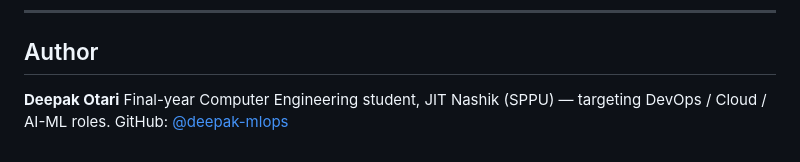
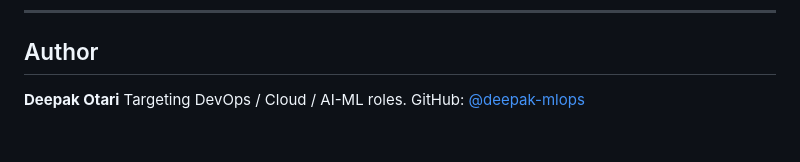
Before and after one commit to deepak-mlops/elastic-beanstalk-docker-deploy, a Markdown page: elastic-beanstalk-docker-deploy/README.md, the part around the change. Drawn GitHub-style.

```diff
--- a/elastic-beanstalk-docker-deploy/README.md
+++ b/elastic-beanstalk-docker-deploy/README.md
@@ -166,5 +166,5 @@ Multiple environments running side by side under the same AWS account.
 ## Author
 
 **Deepak Otari**
-Final-year Computer Engineering student, JIT Nashik (SPPU) — targeting DevOps / Cloud / AI-ML roles.
+Targeting DevOps / Cloud / AI-ML roles.
 GitHub: [@deepak-mlops](https://github.com/deepak-mlops)
```
